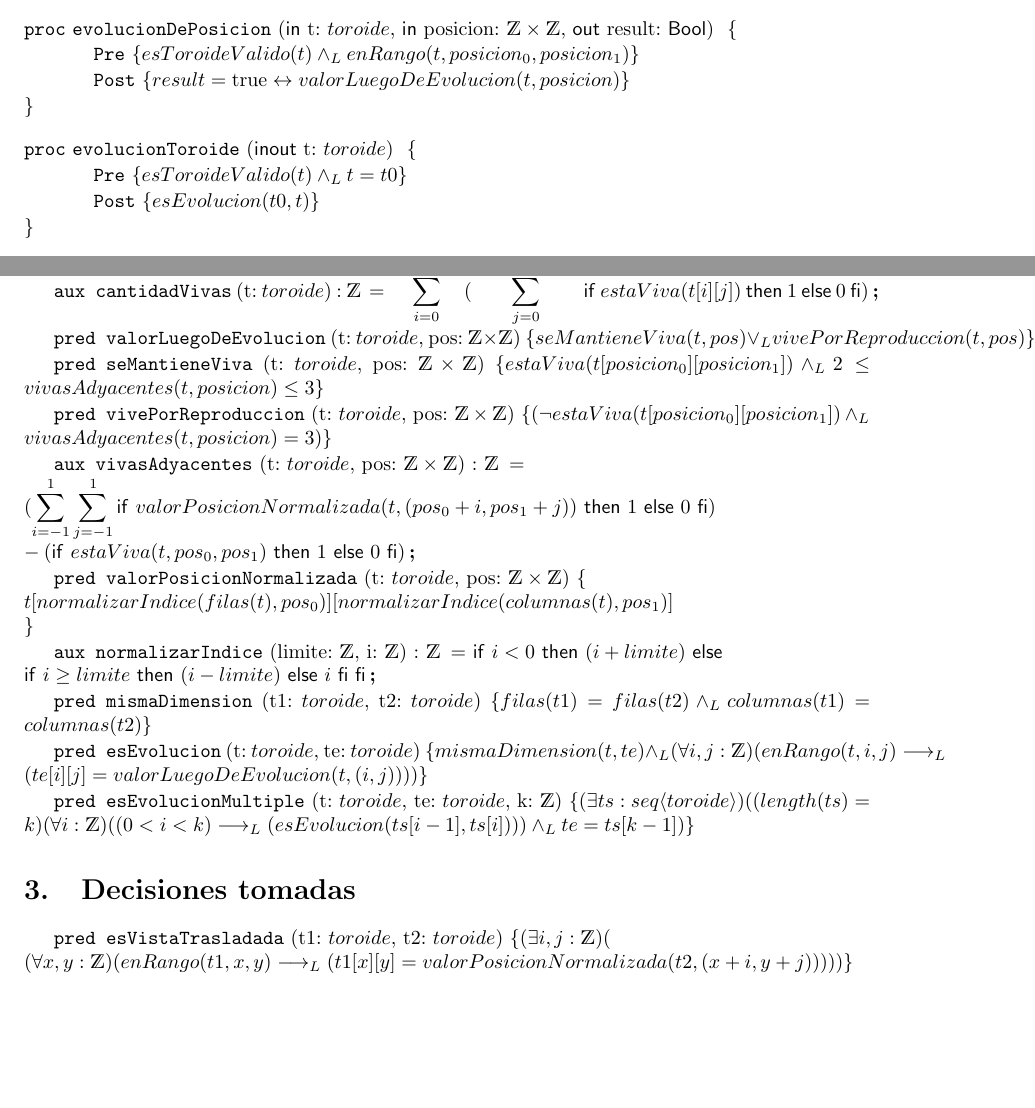
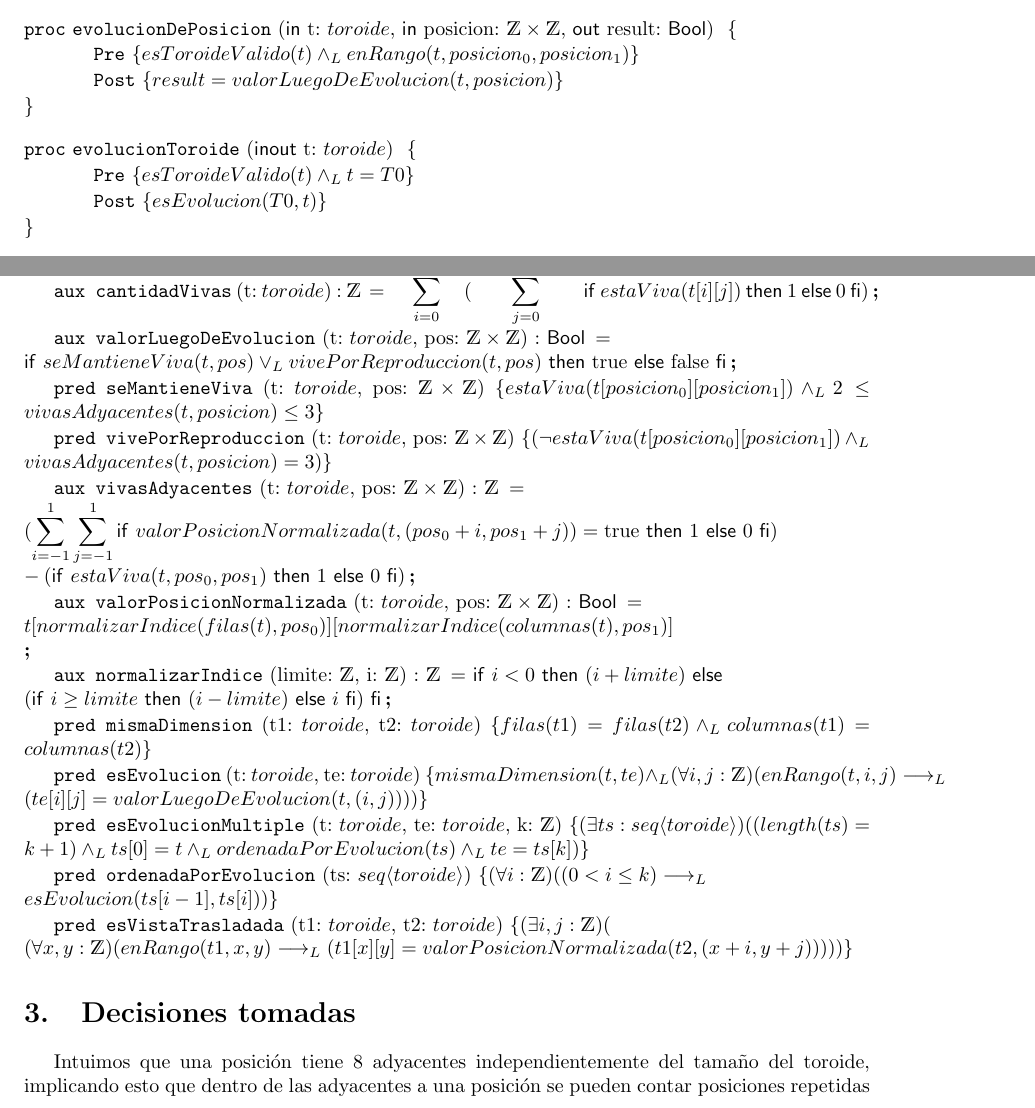
Before and after one commit to blastervla/Algoritmos1, a LaTeX document (TP - Especificación/solucion.tex): two parts of pages 2 and 4 of 4, joined at a grey line, cut so that both start at the same text, the shorter picture padded with empty space. Compiled offline with pdfLaTeX.

Commit message:
CR hasta 6

```diff
--- a/TP - Especificación/solucion.tex
+++ b/TP - Especificación/solucion.tex
@@ -63,18 +63,18 @@
     %   - Viva con 2 o 3 adyacentes vivas --> vive
     %   - Viva con > 3 adyacentes vivas --> muere
     %   - Muerta con 3 adyacentes vivas --> vive
-    \post{result = \True \Iff valorLuegoDeEvolucion(t, posicion)} % estaViva y tiene 2 o 3 adyacentes o ¬estaViva y tiene 3 adyacentes
+    \post{result = valorLuegoDeEvolucion(t, posicion)} % estaViva y tiene 2 o 3 adyacentes o ¬estaViva y tiene 3 adyacentes
 
 \end{proc}
 
 % 5. Dado un toroide lo evoluciona un tick.
 \begin{proc}{evolucionToroide}{\Inout t: $toroide$}{}
-    \pre{esToroideValido(t) \yLuego t = t0}
+    \pre{esToroideValido(t) \yLuego t = T0}
     % Quizás usando una sumatoria que recorra todo el toroide (actually, son 2)
     % Y que en cada término de la sumatoria cambie el estado de esa posicion
     % Alternativa (me gusta más): Definimios la metavariable t1, t = t2 sí y sólo sí cada
     % posición de t2 es igual a dicha posición de t1 pero evolucionada
-    \post{esEvolucion(t0, t)}
+    \post{esEvolucion(T0, t)}
 \end{proc}
 
 % 6. Dado un toroide t y un natural k, devuelve el toroide resultante de evolucionar
@@ -239,8 +239,12 @@
 
 % ===================
 % === Ejercicio 4 ===
-    \pred{valorLuegoDeEvolucion}{t: $toroide$, pos: $\ent \times \ent$}{
-        seMantieneViva(t, pos) \oLuego vivePorReproduccion(t, pos)
+    \aux{valorLuegoDeEvolucion}{t: $toroide$, pos: $\ent \times \ent$}{\bool}{
+        \\\IfThenElse{seMantieneViva(t, pos) \oLuego vivePorReproduccion(t, pos)}{
+            \True
+        }{
+            \False
+        }
     }
     \pred{seMantieneViva}{t: $toroide$, pos: $\ent \times \ent$}{
         estaViva(t[posicion_0][posicion_1]) \yLuego 2 \leq vivasAdyacentes(t, posicion) \leq 3
@@ -249,21 +253,21 @@
         (\neg estaViva(t[posicion_0][posicion_1]) \yLuego vivasAdyacentes(t, posicion) = 3)
     }
     \aux{vivasAdyacentes}{t: $toroide$, pos: $\ent \times \ent$}{\ent}{
-        \displaystyle\\(\sum_{i=-1}^1 \sum_{j=-1}^1 \IfThenElse{valorPosicionNormalizada(t, (pos_0 + i, pos_1 + j))}{ 1 }{ 0 })
+        \displaystyle\\(\sum_{i=-1}^1 \sum_{j=-1}^1 \IfThenElse{valorPosicionNormalizada(t, (pos_0 + i, pos_1 + j)) = \True}{ 1 }{ 0 })
         \\- (\IfThenElse{estaViva(t, pos_0, pos_1)}{1}{0})
     }
-    \pred{valorPosicionNormalizada}{t: $toroide$, pos: $\ent \times \ent$}{
+    \aux{valorPosicionNormalizada}{t: $toroide$, pos: $\ent \times \ent$}{\bool}{
         \\t[normalizarIndice(filas(t), pos_0)][normalizarIndice(columnas(t), pos_1)]
     \\}
     \aux{normalizarIndice}{limite: \ent, i: \ent}{\ent}{
         \IfThenElse{i < 0}{
             (i + limite)
         }{\\
-            \IfThenElse{i \geq limite}{
+            (\IfThenElse{i \geq limite}{
                 (i - limite)
             }{
                 i
-            }
+            })
         }
     }
 
@@ -283,18 +287,26 @@
 % === Ejercicio 6 ===
 
     \pred{esEvolucionMultiple}{t: $toroide$, te: $toroide$, k: \ent}{
-        (\exists ts: \TLista{toroide})((length(ts) = k)(\forall i: \ent)((0 < i < k)\implicaLuego(esEvolucion(ts[i - 1], ts[i])))\yLuego te = ts[k - 1])
+        (\exists ts: \TLista{toroide})((length(ts) = k + 1) \yLuego ts[0] = t \yLuego ordenadaPorEvolucion(ts) \yLuego te = ts[k])
     }
 
-\section{Decisiones tomadas}
+    \pred{ordenadaPorEvolucion}{ts: $\TLista{toroide}$}{
+        (\forall i: \ent)((0 < i \leq k)\implicaLuego\\esEvolucion(ts[i - 1], ts[i]))
+    }
+
 %====================
 
+%====================
 % === Ejercicio 11 ==
 
 \pred{esVistaTrasladada}{t1: $toroide$, t2: $toroide$}{
     (\exists i, j: \ent)(
             \\(\forall x, y : \ent)(enRango(t1, x, y)\implicaLuego(t1[x][y] = valorPosicionNormalizada(t2, (x + i, y + j)))))
 }
+
+\section{Decisiones tomadas}
+Intuimos que una posición tiene 8 adyacentes independientemente del tamaño del toroide,
+implicando esto que dentro de las adyacentes a una posición se pueden contar posiciones repetidas
 % Sólo para decisiones de alto nivel, no para explicar la solución a los ejercicios: CONSULTAR!
 
 \end{document}
```
Also changed, not shown: TP - Especificación/solucion.pdf, 3 other files.
